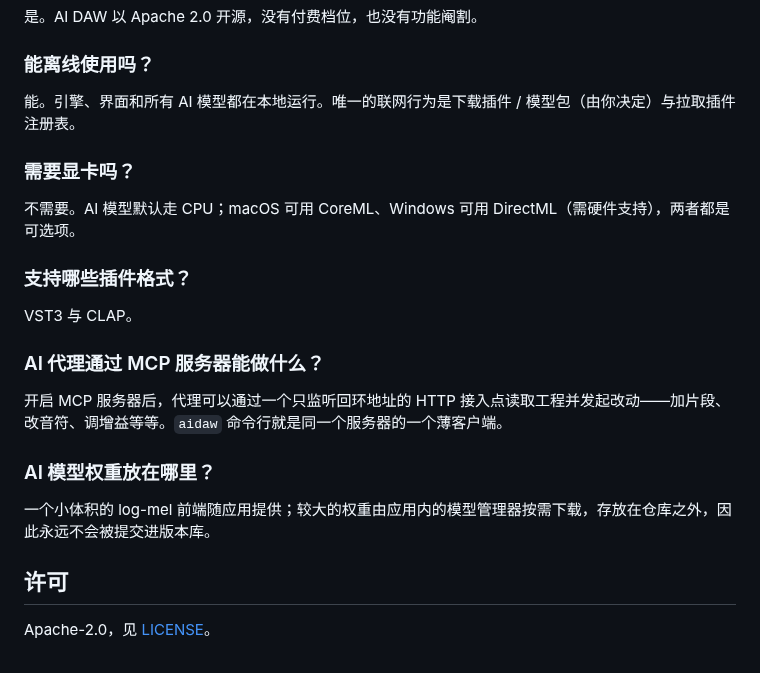
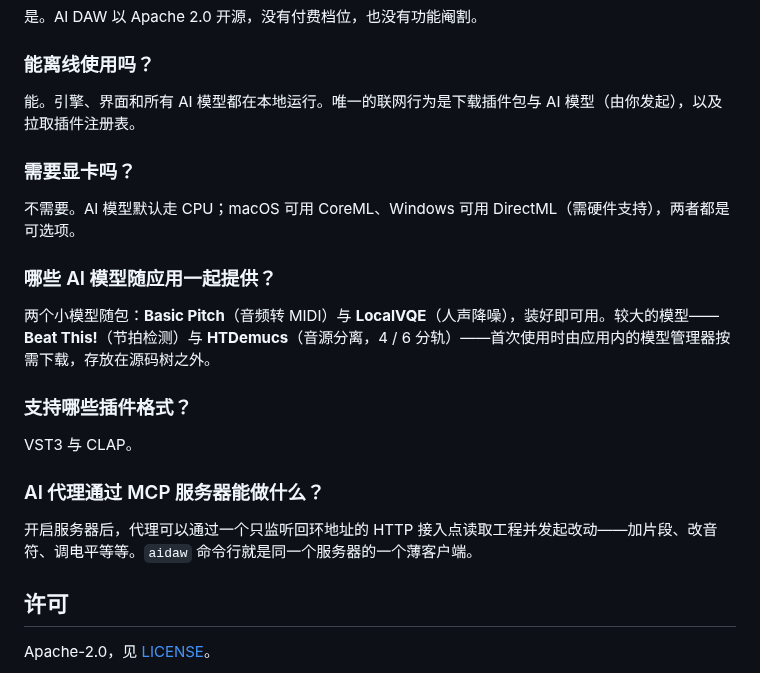
Before and after one commit to heshengtao/ai-daw, a Markdown page: README_zh.md, the part around one of its changes. Rendered like a GitHub page.

```diff
--- a/README_zh.md
+++ b/README_zh.md
@@ -114,11 +134,15 @@ pnpm build:aidaw      # 构建 aidaw CLI（见 tools/build-aidaw.sh）
 
 ### 能离线使用吗？
 
-能。引擎、界面和所有 AI 模型都在本地运行。唯一的联网行为是下载插件 / 模型包（由你决定）与拉取插件注册表。
+能。引擎、界面和所有 AI 模型都在本地运行。唯一的联网行为是下载插件包与 AI 模型（由你发起），以及拉取插件注册表。
 
 ### 需要显卡吗？
 
 不需要。AI 模型默认走 CPU；macOS 可用 CoreML、Windows 可用 DirectML（需硬件支持），两者都是可选项。
+
+### 哪些 AI 模型随应用一起提供？
+
+两个小模型随包：**Basic Pitch**（音频转 MIDI）与 **LocalVQE**（人声降噪），装好即可用。较大的模型——**Beat This!**（节拍检测）与 **HTDemucs**（音源分离，4 / 6 分轨）——首次使用时由应用内的模型管理器按需下载，存放在源码树之外。
 
 ### 支持哪些插件格式？
 
@@ -126,11 +150,7 @@ VST3 与 CLAP。
 
 ### AI 代理通过 MCP 服务器能做什么？
 
-开启 MCP 服务器后，代理可以通过一个只监听回环地址的 HTTP 接入点读取工程并发起改动——加片段、改音符、调增益等等。`aidaw` 命令行就是同一个服务器的一个薄客户端。
-
-### AI 模型权重放在哪里？
-
-一个小体积的 log-mel 前端随应用提供；较大的权重由应用内的模型管理器按需下载，存放在仓库之外，因此永远不会被提交进版本库。
+开启服务器后，代理可以通过一个只监听回环地址的 HTTP 接入点读取工程并发起改动——加片段、改音符、调电平等等。`aidaw` 命令行就是同一个服务器的一个薄客户端。
 
 ## 许可
 
```
Also changed, not shown: other parts of README_zh.md (+45 -25 lines), README.md (+61 -41 lines), assets/screenshots/01-arrange.png (added), assets/screenshots/02-edit.png (added), assets/screenshots/03-mix.png (added), assets/screenshots/04-ai-panel.png (added), assets/screenshots/05-settings-ai-mcp.png (added), 2 other files.
